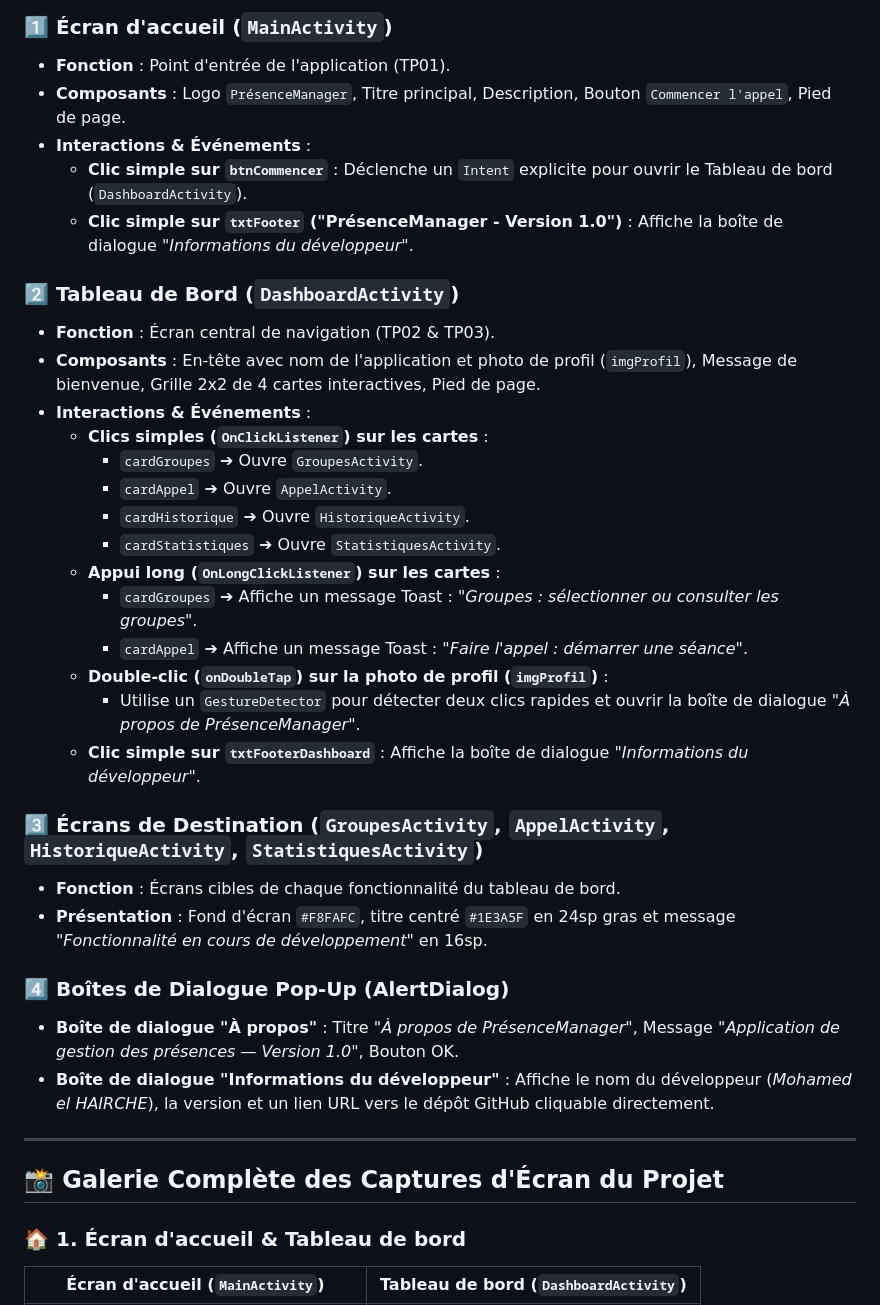
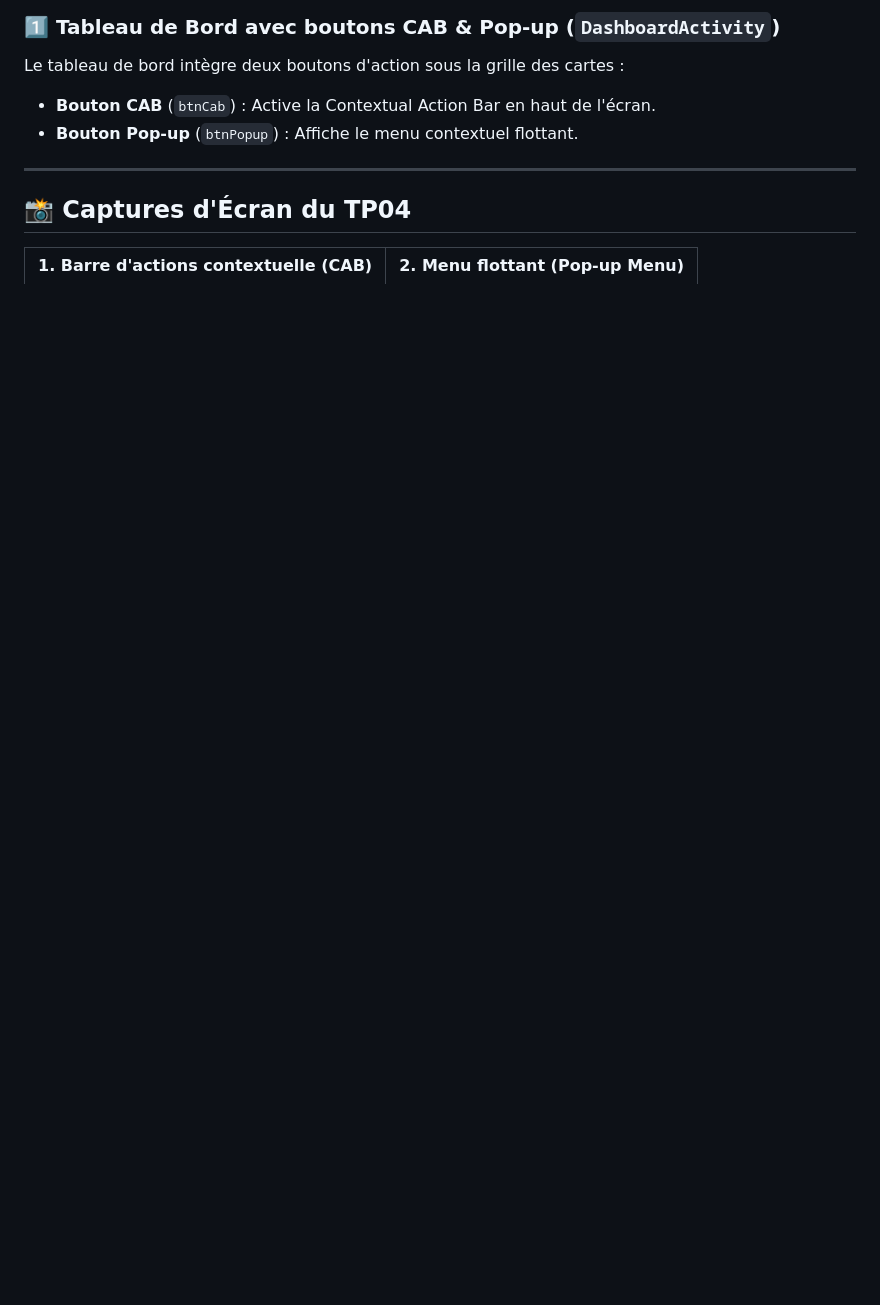
Before and after one commit to Mohamed22-Dev/PresenceManager, a Markdown page: README.md, the part around one of its changes. Rendered like a GitHub page; blank space fills up the shorter version.

```diff
--- a/README.md
+++ b/README.md
@@ -37,40 +47,12 @@ Ce projet s'inscrit dans le cadre des Travaux Pratiques (**TP01**, **TP02** et *
 
-### 1️⃣ Écran d'accueil (`MainActivity`)
-* **Fonction** : Point d'entrée de l'application (TP01).
-* **Composants** : Logo `PrésenceManager`, Titre principal, Description, Bouton `Commencer l'appel`, Pied de page.
-* **Interactions & Événements** :
-  * **Clic simple sur `btnCommencer`** : Déclenche un `Intent` explicite pour ouvrir le Tableau de bord (`DashboardActivity`).
-  * **Clic simple sur `txtFooter` ("PrésenceManager - Version 1.0")** : Affiche la boîte de dialogue *"Informations du développeur"*.
-
-### 2️⃣ Tableau de Bord (`DashboardActivity`)
-* **Fonction** : Écran central de navigation (TP02 & TP03).
-* **Composants** : En-tête avec nom de l'application et photo de profil (`imgProfil`), Message de bienvenue, Grille 2x2 de 4 cartes interactives, Pied de page.
-* **Interactions & Événements** :
-  * **Clics simples (`OnClickListener`) sur les cartes** :
-    * `cardGroupes` ➔ Ouvre `GroupesActivity`.
-    * `cardAppel` ➔ Ouvre `AppelActivity`.
-    * `cardHistorique` ➔ Ouvre `HistoriqueActivity`.
-    * `cardStatistiques` ➔ Ouvre `StatistiquesActivity`.
-  * **Appui long (`OnLongClickListener`) sur les cartes** :
-    * `cardGroupes` ➔ Affiche un message Toast : *"Groupes : sélectionner ou consulter les groupes"*.
-    * `cardAppel` ➔ Affiche un message Toast : *"Faire l'appel : démarrer une séance"*.
-  * **Double-clic (`onDoubleTap`) sur la photo de profil (`imgProfil`)** :
-    * Utilise un `GestureDetector` pour détecter deux clics rapides et ouvrir la boîte de dialogue *"À propos de PrésenceManager"*.
-  * **Clic simple sur `txtFooterDashboard`** : Affiche la boîte de dialogue *"Informations du développeur"*.
-
-### 3️⃣ Écrans de Destination (`GroupesActivity`, `AppelActivity`, `HistoriqueActivity`, `StatistiquesActivity`)
-* **Fonction** : Écrans cibles de chaque fonctionnalité du tableau de bord.
-* **Présentation** : Fond d'écran `#F8FAFC`, titre centré `#1E3A5F` en 24sp gras et message *"Fonctionnalité en cours de développement"* en 16sp.
-
-### 4️⃣ Boîtes de Dialogue Pop-Up (AlertDialog)
-* **Boîte de dialogue "À propos"** : Titre *"À propos de PrésenceManager"*, Message *"Application de gestion des présences — Version 1.0"*, Bouton OK.
-* **Boîte de dialogue "Informations du développeur"** : Affiche le nom du développeur (*Mohamed el HAIRCHE*), la version et un lien URL vers le dépôt GitHub cliquable directement.
+### 1️⃣ Tableau de Bord avec boutons CAB & Pop-up (`DashboardActivity`)
+Le tableau de bord intègre deux boutons d'action sous la grille des cartes :
+- **Bouton CAB** (`btnCab`) : Active la Contextual Action Bar en haut de l'écran.
+- **Bouton Pop-up** (`btnPopup`) : Affiche le menu contextuel flottant.
 
 ---
 
-## 📸 Galerie Complète des Captures d'Écran du Projet
+## 📸 Captures d'Écran du TP04
 
-### 🏠 1. Écran d'accueil & Tableau de bord
-
-| Écran d'accueil (`MainActivity`) | Tableau de bord (`DashboardActivity`) |
+| 1. Barre d'actions contextuelle (CAB) | 2. Menu flottant (Pop-up Menu) |
 | :---: | :---: |
```
Also changed, not shown: other parts of README.md (+30 -40 lines), screenshots/tp04_cab_active.png (added), screenshots/tp04_dashboard.png (added), screenshots/tp04_popup_active.png (added), 4 other files.
